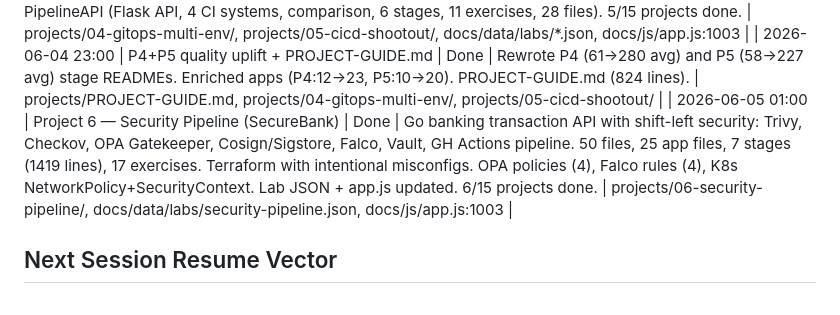
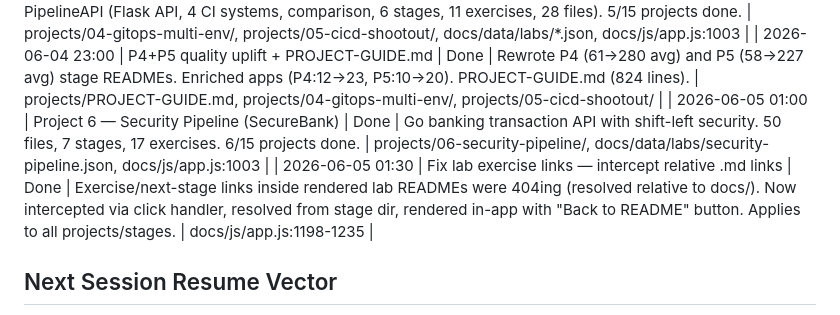
Before and after one commit to supersaiyane/crashcourse, a Markdown page: docs/checkpoint.md, the part around the change. GitHub-like rendering.

Commit message:
docs: checkpoint — 6/15 projects, exercise link fix applied
Co-Authored-By: Claude Opus 4.6 (1M context) <noreply@anthropic.com>

```diff
--- a/docs/checkpoint.md
+++ b/docs/checkpoint.md
@@ -55,7 +55,8 @@
 | 2026-06-04 20:30 | Project 3 — Full Observability Stack | Done | ObservaShop: 4 Flask microservices, full o11y stack, 7 stages, 15 exercises, 40 files. | projects/03-observability-stack/, docs/data/labs/observability-stack.json |
 | 2026-06-04 21:30 | Projects 4+5 — GitOps + CI/CD Shootout | Done | P4 BillFlow (Node.js billing, Kustomize 3-env overlays, Flux GitOps, 7 stages, 14 exercises, 34 files). P5 PipelineAPI (Flask API, 4 CI systems, comparison, 6 stages, 11 exercises, 28 files). 5/15 projects done. | projects/04-gitops-multi-env/, projects/05-cicd-shootout/, docs/data/labs/*.json, docs/js/app.js:1003 |
 | 2026-06-04 23:00 | P4+P5 quality uplift + PROJECT-GUIDE.md | Done | Rewrote P4 (61->280 avg) and P5 (58->227 avg) stage READMEs. Enriched apps (P4:12->23, P5:10->20). PROJECT-GUIDE.md (824 lines). | projects/PROJECT-GUIDE.md, projects/04-gitops-multi-env/, projects/05-cicd-shootout/ |
-| 2026-06-05 01:00 | Project 6 — Security Pipeline (SecureBank) | Done | Go banking transaction API with shift-left security: Trivy, Checkov, OPA Gatekeeper, Cosign/Sigstore, Falco, Vault, GH Actions pipeline. 50 files, 25 app files, 7 stages (1419 lines), 17 exercises. Terraform with intentional misconfigs. OPA policies (4), Falco rules (4), K8s NetworkPolicy+SecurityContext. Lab JSON + app.js updated. 6/15 projects done. | projects/06-security-pipeline/, docs/data/labs/security-pipeline.json, docs/js/app.js:1003 |
+| 2026-06-05 01:00 | Project 6 — Security Pipeline (SecureBank) | Done | Go banking transaction API with shift-left security. 50 files, 7 stages, 17 exercises. 6/15 projects done. | projects/06-security-pipeline/, docs/data/labs/security-pipeline.json, docs/js/app.js:1003 |
+| 2026-06-05 01:30 | Fix lab exercise links — intercept relative .md links | Done | Exercise/next-stage links inside rendered lab READMEs were 404ing (resolved relative to docs/). Now intercepted via click handler, resolved from stage dir, rendered in-app with "Back to README" button. Applies to all projects/stages. | docs/js/app.js:1198-1235 |
 
 ## Next Session Resume Vector
 
```
